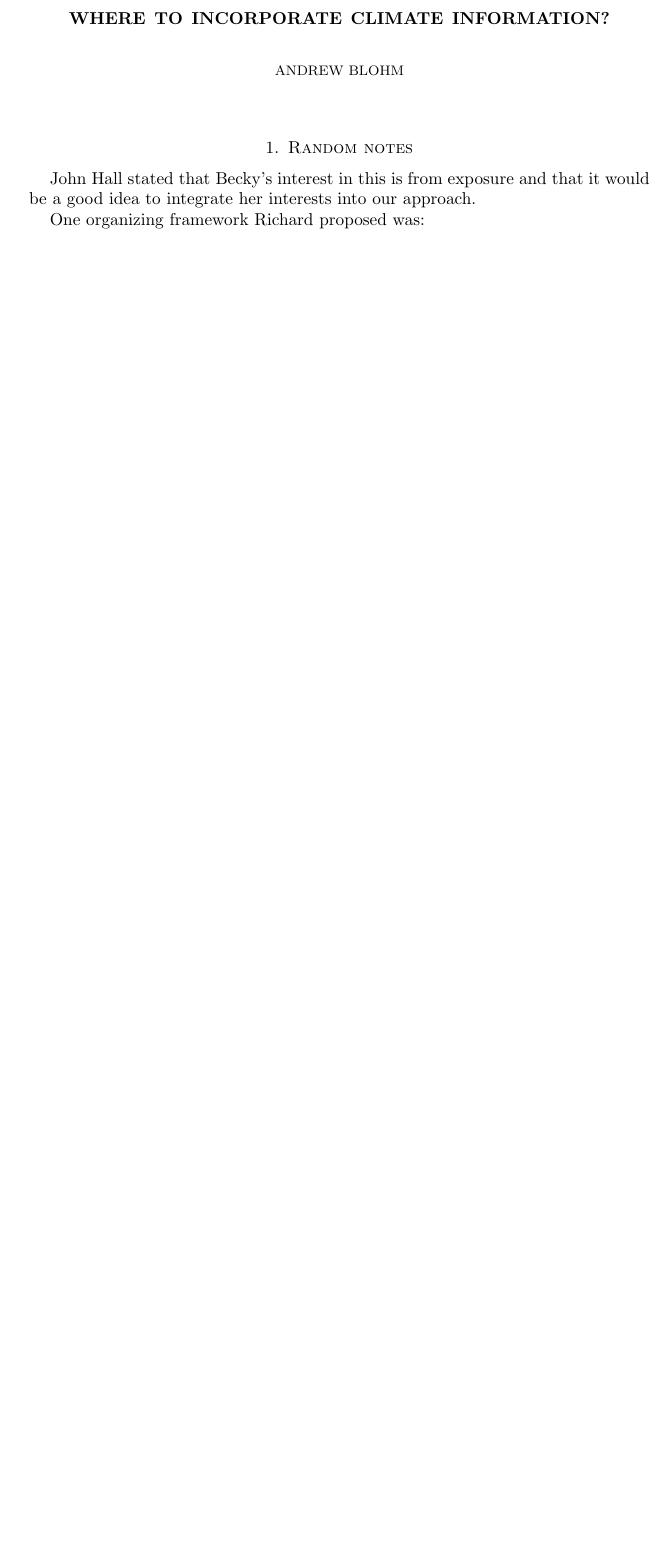
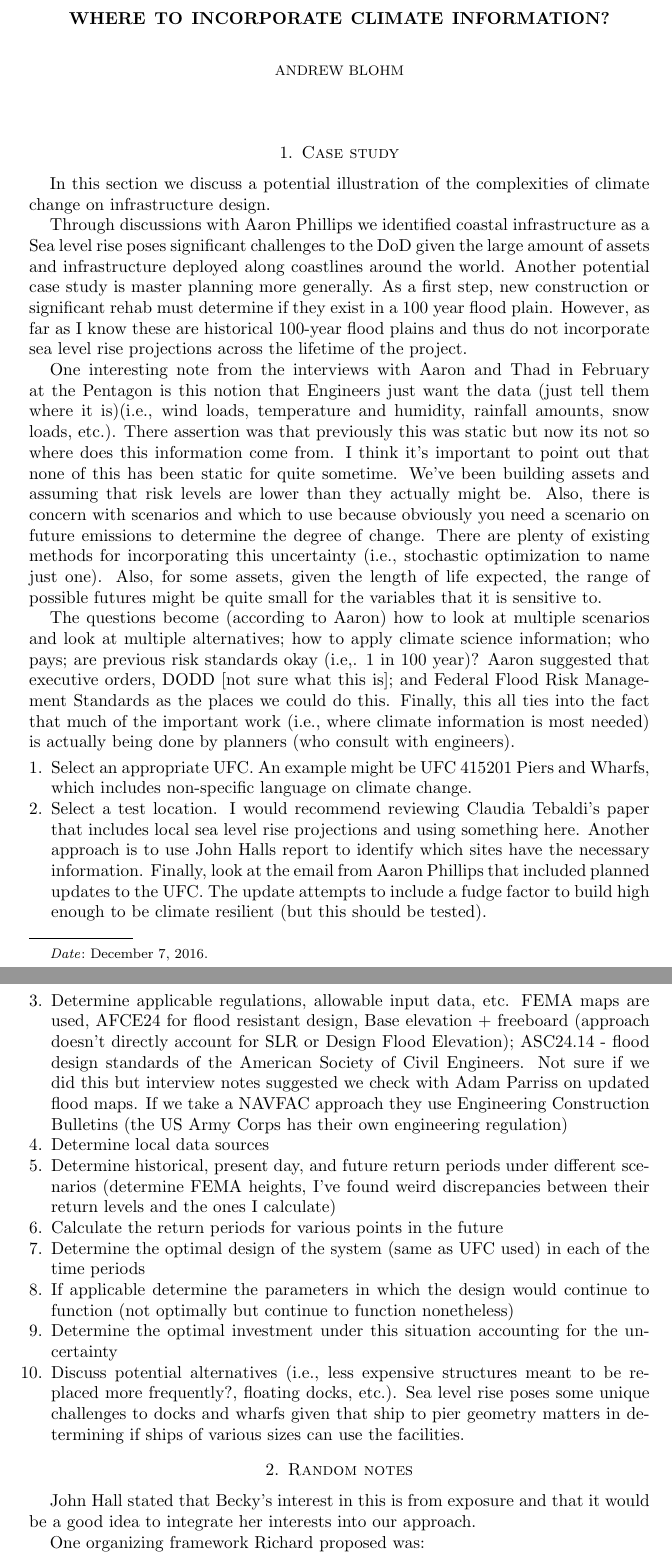
Before and after one commit to andymd26/octo-enigma, a LaTeX paper (paper/ufc-methods.tex): part of page 1 of 8 before the commit and two parts of pages 1 and 2 of 9 after it, the two joined at a grey line, cut so that both start at the same text, the shorter picture padded with empty space. The pictures show the PDF file paper/ufc-methods.pdf that the author committed with the source.

Commit message:
Most of the changes are to the ufc-methods document. After discussing the paper with Richard we decided to focus my remaining time available on the fleshing out of a case study.

```diff
--- a/paper/ufc-methods.tex
+++ b/paper/ufc-methods.tex
@@ -13,6 +14,48 @@
 
 \begin{document}
 \maketitle
+\section{Case study}
+In this section we discuss a potential illustration of the complexities of climate change on infrastructure design.
+
+Through discussions with Aaron Phillips we identified coastal infrastructure as a
+Sea level rise poses significant challenges to the DoD given the large amount of assets and infrastructure deployed along coastlines around the world.
+Another potential case study is master planning more generally.
+As a first step, new construction or significant rehab must determine if they exist in a 100 year flood plain.
+However, as far as I know these are historical 100-year flood plains and thus do not incorporate sea level rise projections across the lifetime of the project.
+
+One interesting note from the interviews with Aaron and Thad in February at the Pentagon is this notion that Engineers just want the data (just tell them where it is)(i.e., wind loads, temperature and humidity, rainfall amounts, snow loads, etc.).
+There assertion was that previously this was static but now its not so where does this information come from.
+I think it's important to point out that none of this has been static for quite sometime.
+We've been building assets and assuming that risk levels are lower than they actually might be.
+Also, there is concern with scenarios and which to use because obviously you need a scenario on future emissions to determine the degree of change.
+There are plenty of existing methods for incorporating this uncertainty (i.e., stochastic optimization to name just one).
+Also, for some assets, given the length of life expected, the range of possible futures might be quite small for the variables that it is sensitive to.
+
+The questions become (according to Aaron) how to look at multiple scenarios and look at multiple alternatives; how to apply climate science information; who pays; are previous risk standards okay (i.e,. 1 in 100 year)?
+Aaron suggested that executive orders, DODD [not sure what this is]; and Federal Flood Risk Management Standards as the places we could do this.
+Finally, this all ties into the fact that much of the important work (i.e., where climate information is most needed) is actually being done by planners (who consult with engineers).
+
+\begin{enumerate}[1.]
+\item Select an appropriate UFC. An example might be UFC 415201 Piers and Wharfs, which includes non-specific language on climate change.
+\item Select a test location.
+I would recommend reviewing Claudia Tebaldi's paper that includes local sea level rise projections and using something here.
+Another approach is to use John Halls report to identify which sites have the necessary information.
+Finally, look at the email from Aaron Phillips that included planned updates to the UFC.
+The update attempts to include a fudge factor to build high enough to be climate resilient (but this should be tested).
+\item Determine applicable regulations, allowable input data, etc.
+FEMA maps are used, AFCE24 for flood resistant design, Base elevation + freeboard (approach doesn't directly account for SLR or Design Flood Elevation); ASC24.14 - flood design standards of the American Society of Civil Engineers.
+Not sure if we did this but interview notes suggested we check with Adam Parriss on updated flood maps.
+If we take a NAVFAC approach they use Engineering Construction Bulletins (the US Army Corps has their own engineering regulation)
+\item Determine local data sources
+\item Determine historical, present day, and future return periods under different scenarios (determine FEMA heights, I've found weird discrepancies between their return levels and the ones I calculate)
+\item Calculate the return periods for various points in the future
+\item Determine the optimal design of the system (same as UFC used) in each of the time periods
+\item If applicable determine the parameters in which the design would continue to function (not optimally but continue to function nonetheless)
+\item Determine the optimal investment under this situation accounting for the uncertainty
+\item Discuss potential alternatives (i.e., less expensive structures meant to be replaced more frequently?, floating docks, etc.).
+Sea level rise poses some unique challenges to docks and wharfs given that ship to pier geometry matters in determining if ships of various sizes can use the facilities.
+\end{enumerate}
+
 \section{Random notes}
 John Hall stated that Becky's interest in this is from exposure and that it would be a good idea to integrate her interests into our approach.
 
```
Also changed, not shown: paper/serdp-methods.pdf, paper/ufc-methods.pdf, paper/ufc-methods.tex (2 more changed lines), 1 other file.
